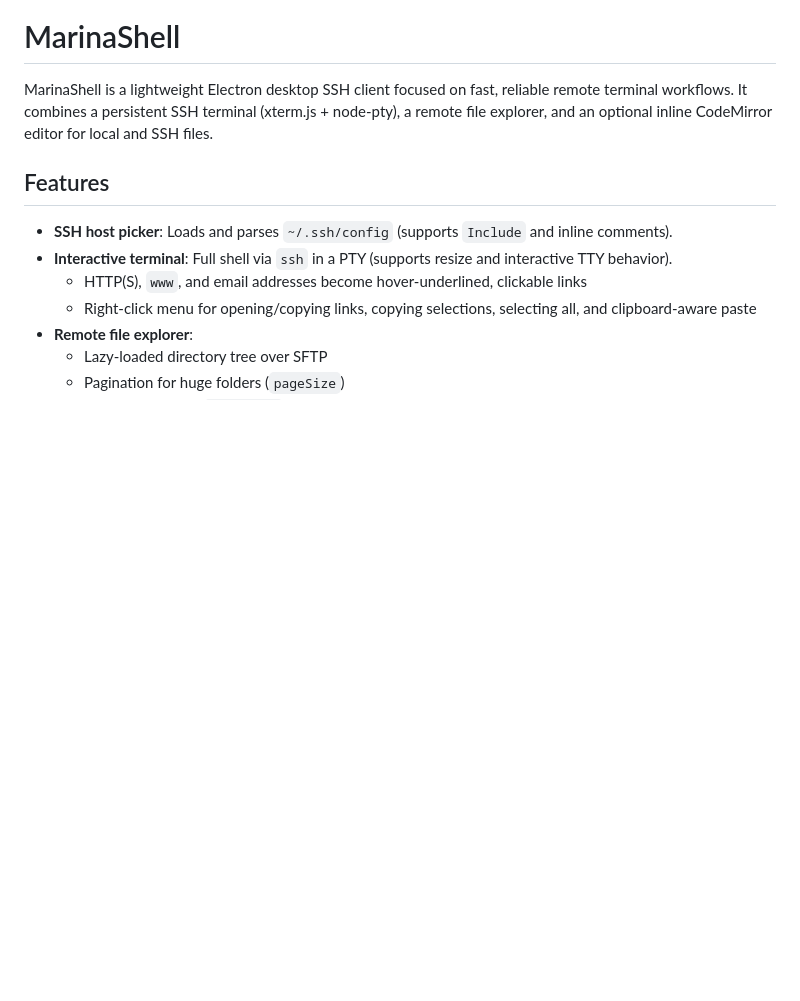
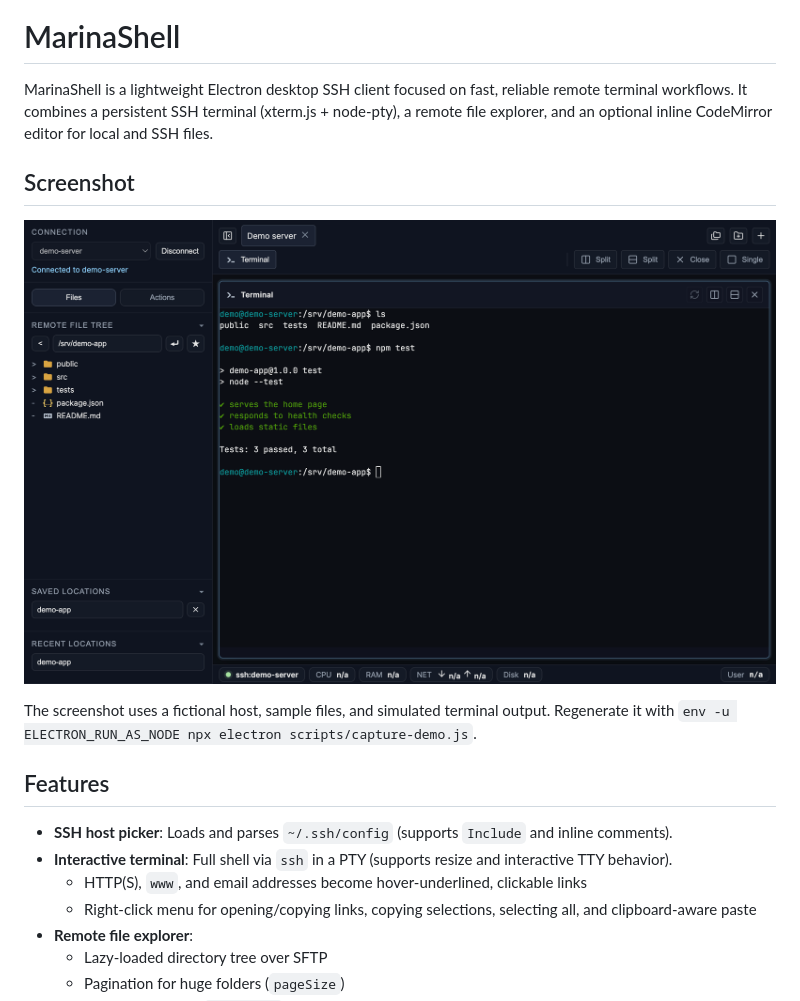
Before and after one commit to saadqc/marinashell, a Markdown page: README.md, the part around the change. Rendered like a GitHub page; pictures changed too: docs/images/demo.png (added); blank space fills up the shorter version.

Commit message:
Remove personal information and add a synthetic demo screenshot

```diff
--- a/README.md
+++ b/README.md
@@ -2,8 +2,12 @@
 
 MarinaShell is a lightweight Electron desktop SSH client focused on fast, reliable remote terminal workflows. It combines a persistent SSH terminal (xterm.js + node-pty), a remote file explorer, and an optional inline CodeMirror editor for local and SSH files.
 
+## Screenshot
 
+![MarinaShell terminal and file browser with demo data](docs/images/demo.png)
 
+The screenshot uses a fictional host, sample files, and simulated terminal output.
+Regenerate it with `env -u ELECTRON_RUN_AS_NODE npx electron scripts/capture-demo.js`.
 
 ## Features
 
```
Also changed, not shown: 2 other files.
